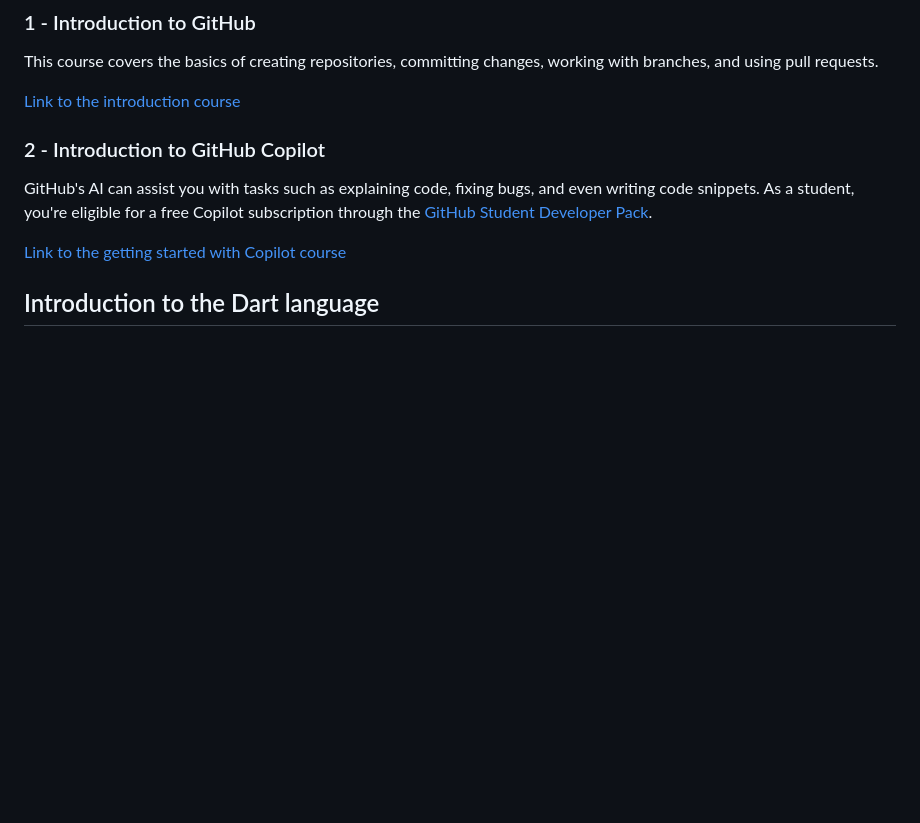
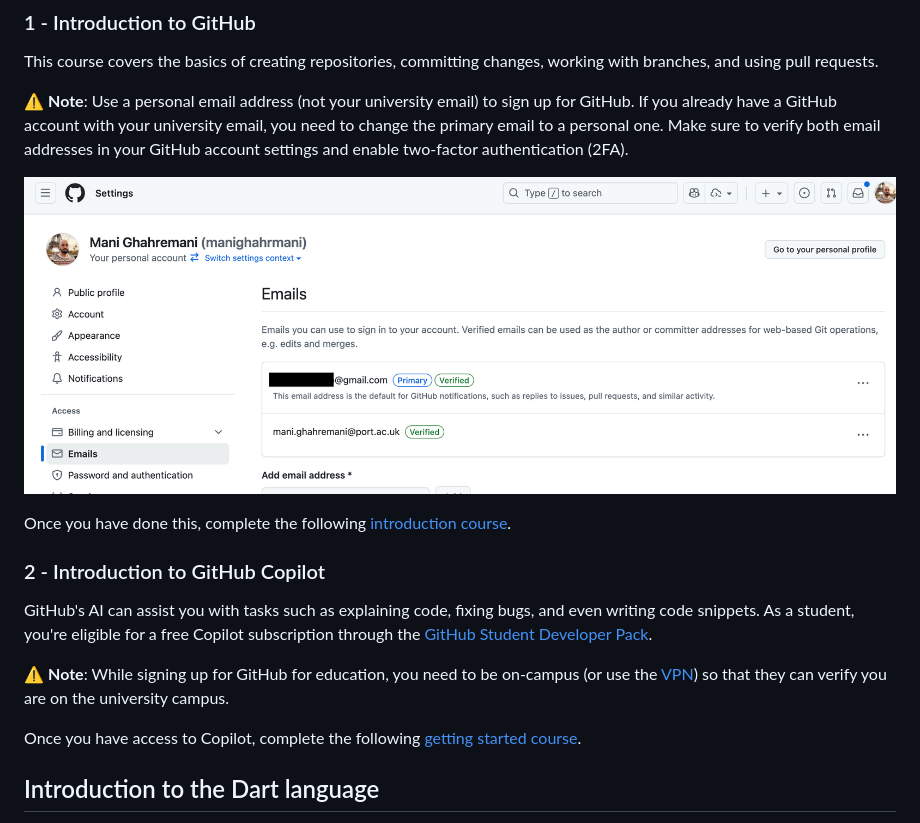
Before and after one commit to manighahrmani/sandwich_shop, a Markdown page: worksheet-0.md, the part around the change. Rendered like a GitHub page; pictures changed too: images/screenshot_GitHub_emails.png (added); blank space fills up the shorter version.

Commit message:
Update instructions for GitHub

```diff
--- a/worksheet-0.md
+++ b/worksheet-0.md
@@ -16,13 +16,22 @@ The following free courses from GitHub will get you up to speed:
 
 This course covers the basics of creating repositories, committing changes, working with branches, and using pull requests.
 
-[Link to the introduction course](https://github.com/skills/introduction-to-github)
+⚠️ **Note**: Use a personal email address (not your university email) to sign up for GitHub. If you already have a GitHub account with your university email, you need to change the primary email to a personal one. Make sure to verify both email addresses in your GitHub account settings and enable two-factor authentication (2FA).
+
+![GitHub Email Settings](images/screenshot_GitHub_emails.png)
+
+
+Once you have done this, complete the following
+[introduction course](https://github.com/skills/introduction-to-github).
 
 ### 2 - Introduction to GitHub Copilot
 
 GitHub's AI can assist you with tasks such as explaining code, fixing bugs, and even writing code snippets. As a student, you're eligible for a free Copilot subscription through the [GitHub Student Developer Pack](https://education.github.com/pack).
 
-[Link to the getting started with Copilot course](https://github.com/skills/getting-started-with-github-copilot)
+⚠️ **Note**: While signing up for GitHub for education, you need to be on-campus (or use the [VPN](https://myport.port.ac.uk/it-support/student-it-support/guide-to-the-virtual-private-network-vpn)) so that they can verify you are on the university campus.
+
+Once you have access to Copilot, complete the following
+[getting started course](https://github.com/skills/getting-started-with-github-copilot).
 
 ## Introduction to the Dart language
 
```
